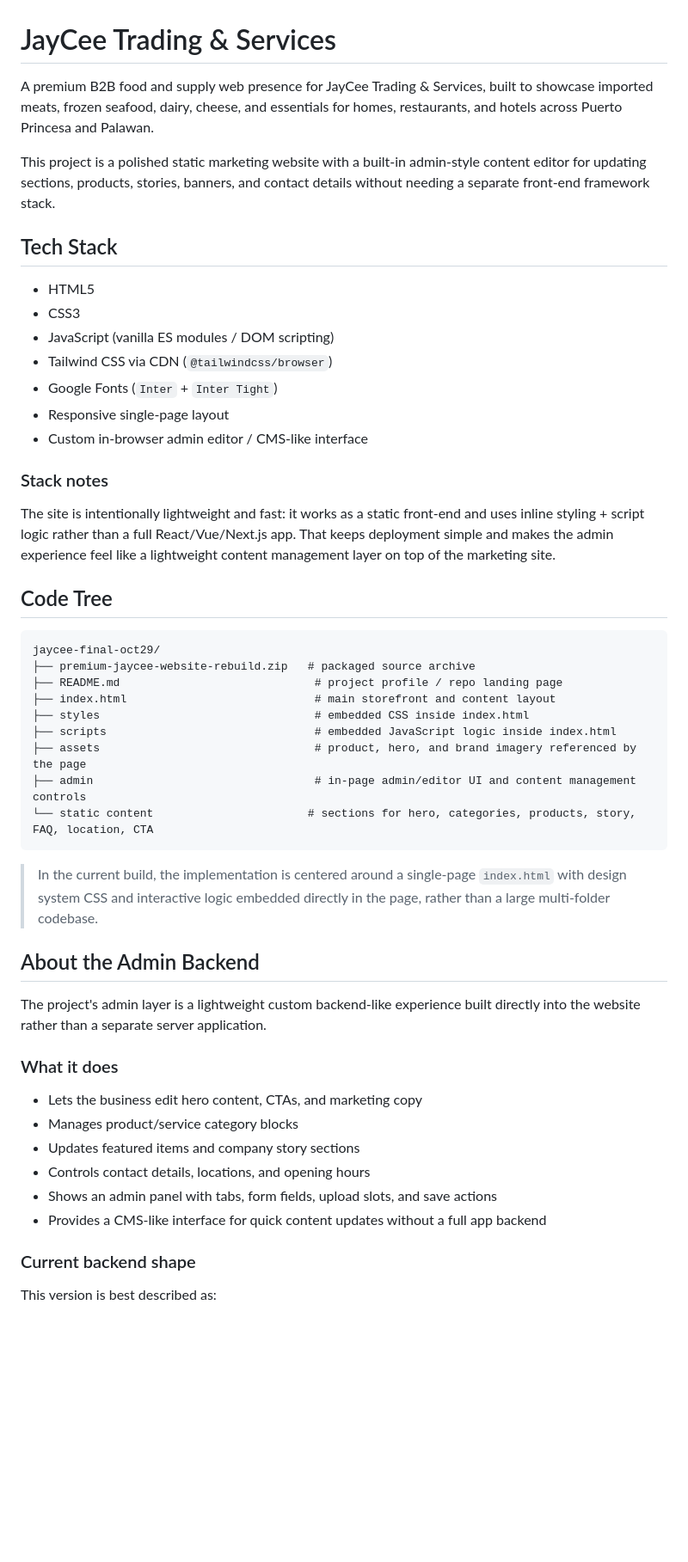
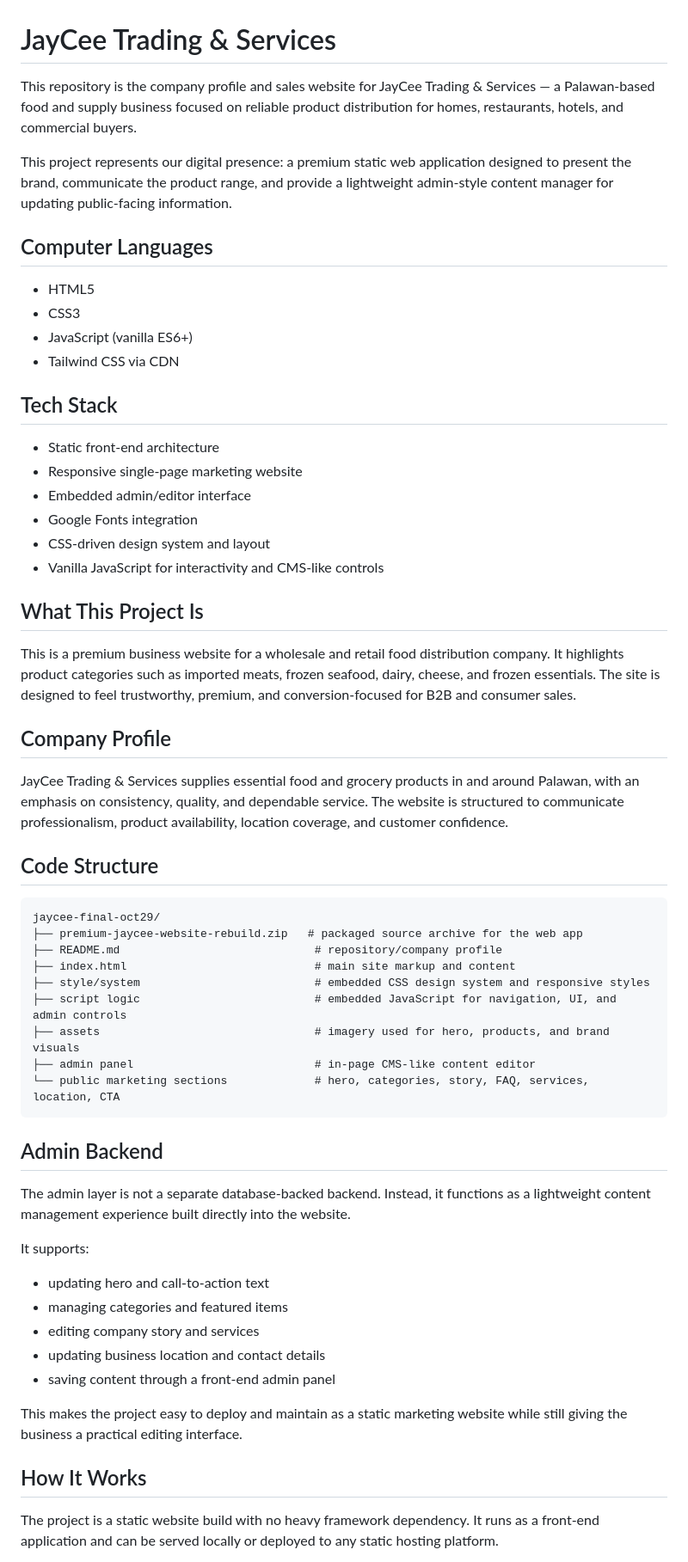
Before and after one commit to sanvicpalawan/jaycee-final-oct29, a Markdown page: README.md, the part around one of its changes. Shown at 86% size. GitHub-like rendering; blank space fills up the shorter version.

Commit message:
Update repository profile to a generic company overview with actual language stack for the JayCee web app

````diff
--- a/README.md
+++ b/README.md
@@ -1,53 +1,62 @@
 # JayCee Trading & Services
 
-A premium B2B food and supply web presence for JayCee Trading & Services, built to showcase imported meats, frozen seafood, dairy, cheese, and essentials for homes, restaurants, and hotels across Puerto Princesa and Palawan.
+This repository is the company profile and sales website for JayCee Trading & Services — a Palawan-based food and supply business focused on reliable product distribution for homes, restaurants, hotels, and commercial buyers.
 
-This project is a polished static marketing website with a built-in admin-style content editor for updating sections, products, stories, banners, and contact details without needing a separate front-end framework stack.
+This project represents our digital presence: a premium static web application designed to present the brand, communicate the product range, and provide a lightweight admin-style content manager for updating public-facing information.
+
+## Computer Languages
+
+- HTML5
+- CSS3
+- JavaScript (vanilla ES6+)
+- Tailwind CSS via CDN
 
 ## Tech Stack
 
-- HTML5
-- CSS3
-- JavaScript (vanilla ES modules / DOM scripting)
-- Tailwind CSS via CDN (`@tailwindcss/browser`)
-- Google Fonts (`Inter` + `Inter Tight`)
-- Responsive single-page layout
-- Custom in-browser admin editor / CMS-like interface
+- Static front-end architecture
+- Responsive single-page marketing website
+- Embedded admin/editor interface
+- Google Fonts integration
+- CSS-driven design system and layout
+- Vanilla JavaScript for interactivity and CMS-like controls
 
-### Stack notes
+## What This Project Is
 
-The site is intentionally lightweight and fast: it works as a static front-end and uses inline styling + script logic rather than a full React/Vue/Next.js app. That keeps deployment simple and makes the admin experience feel like a lightweight content management layer on top of the marketing site.
+This is a premium business website for a wholesale and retail food distribution company. It highlights product categories such as imported meats, frozen seafood, dairy, cheese, and frozen essentials. The site is designed to feel trustworthy, premium, and conversion-focused for B2B and consumer sales.
 
-## Code Tree
+## Company Profile
+
+JayCee Trading & Services supplies essential food and grocery products in and around Palawan, with an emphasis on consistency, quality, and dependable service. The website is structured to communicate professionalism, product availability, location coverage, and customer confidence.
+
+## Code Structure
 
 ```text
 jaycee-final-oct29/
-├── premium-jaycee-website-rebuild.zip   # packaged source archive
-├── README.md                             # project profile / repo landing page
-├── index.html                            # main storefront and content layout
-├── styles                                # embedded CSS inside index.html
-├── scripts                               # embedded JavaScript logic inside index.html
-├── assets                                # product, hero, and brand imagery referenced by the page
-├── admin                                 # in-page admin/editor UI and content management controls
-└── static content                       # sections for hero, categories, products, story, FAQ, location, CTA
+├── premium-jaycee-website-rebuild.zip   # packaged source archive for the web app
+├── README.md                             # repository/company profile
+├── index.html                            # main site markup and content
+├── style/system                          # embedded CSS design system and responsive styles
+├── script logic                          # embedded JavaScript for navigation, UI, and admin controls
+├── assets                                # imagery used for hero, products, and brand visuals
+├── admin panel                           # in-page CMS-like content editor
+└── public marketing sections             # hero, categories, story, FAQ, services, location, CTA
 ```
 
-> In the current build, the implementation is centered around a single-page `index.html` with design system CSS and interactive logic embedded directly in the page, rather than a large multi-folder codebase.
+## Admin Backend
 
-## About the Admin Backend
+The admin layer is not a separate database-backed backend. Instead, it functions as a lightweight content management experience built directly into the website.
 
-The project's admin layer is a lightweight custom backend-like experience built directly into the website rather than a separate server application.
+It supports:
 
-### What it does
+- updating hero and call-to-action text
+- managing categories and featured items
+- editing company story and services
+- updating business location and contact details
+- saving content through a front-end admin panel
 
-- Lets the business edit hero content, CTAs, and marketing copy
-- Manages product/service category blocks
-- Updates featured items and company story sections
-- Controls contact details, locations, and opening hours
-- Shows an admin panel with tabs, form fields, upload slots, and save actions
-- Provides a CMS-like interface for quick content updates without a full app backend
+This makes the project easy to deploy and maintain as a static marketing website while still giving the business a practical editing interface.
 
-### Current backend shape
+## How It Works
 
-This version is best described as:
+The project is a static website build with no heavy framework dependency. It runs as a front-end application and can be served locally or deployed to any static hosting platform.
 
````
Also changed, not shown: other parts of README.md (+7 -26 lines).
